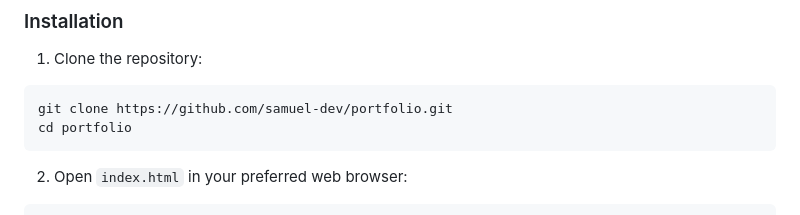
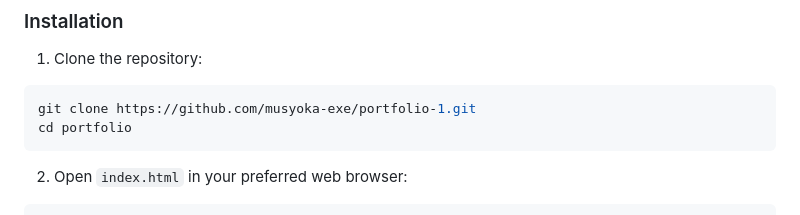
Before and after one commit to musyoka-exe/portfolio-1, a Markdown page: README.md, the part around the change. Rendered like a GitHub page.

````diff
--- a/README.md
+++ b/README.md
@@ -64,7 +64,7 @@ A unique dual-interface portfolio showcasing software development skills through
 
 1. Clone the repository:
 ```bash
-git clone https://github.com/samuel-dev/portfolio.git
+git clone https://github.com/musyoka-exe/portfolio-1.git
 cd portfolio
 ```
 
````
